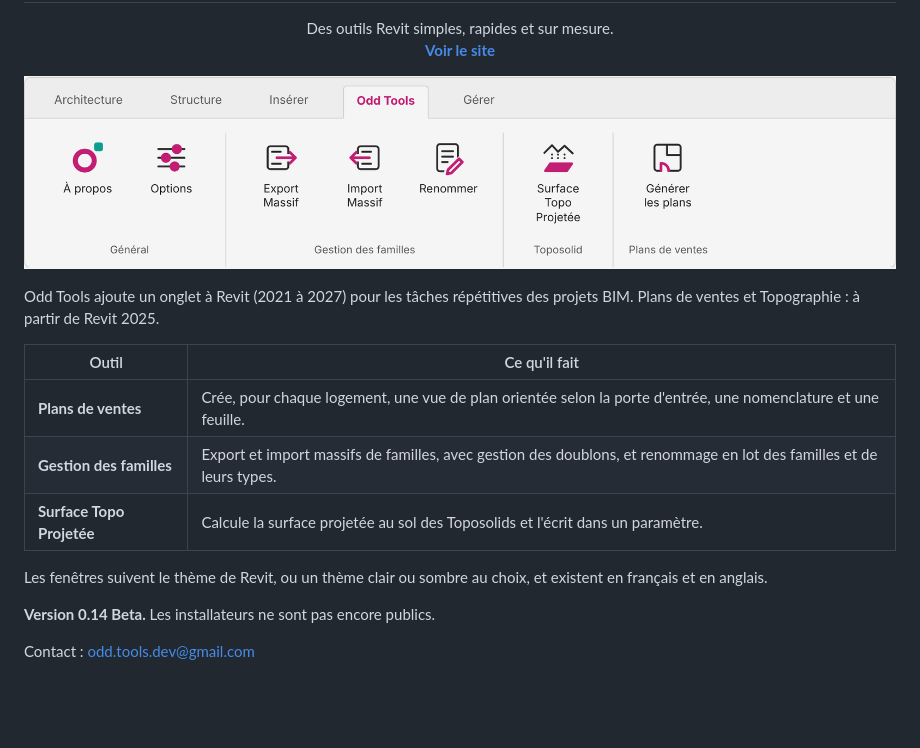
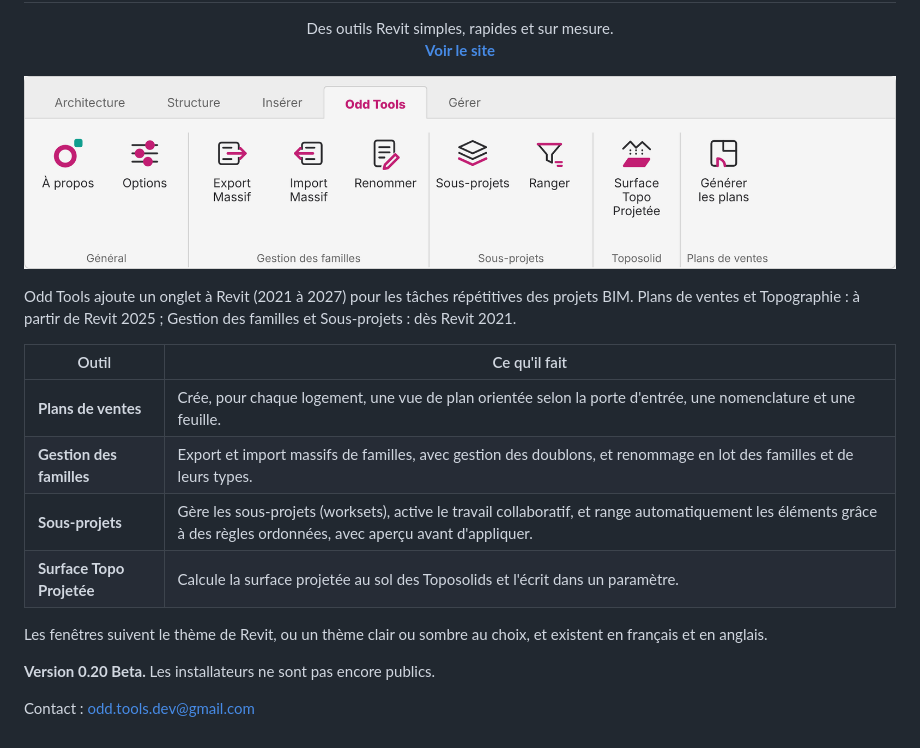
Before and after one commit to Odd-tools-dev/site, a Markdown page: README.md, the part around the change. Rendered like a GitHub page; pictures changed too: assets/ruban-clair.png; blank space fills up the shorter version.

Commit message:
Site et doc : panneau Sous-projets, ruban à jour, version 0.20 Beta

```diff
--- a/README.md
+++ b/README.md
@@ -16,16 +16,17 @@
   </picture>
 </p>
 
-Odd Tools ajoute un onglet à Revit (2021 à 2027) pour les tâches répétitives des projets BIM. Plans de ventes et Topographie : à partir de Revit 2025.
+Odd Tools ajoute un onglet à Revit (2021 à 2027) pour les tâches répétitives des projets BIM. Plans de ventes et Topographie : à partir de Revit 2025 ; Gestion des familles et Sous-projets : dès Revit 2021.
 
 | Outil | Ce qu'il fait |
 |---|---|
 | **Plans de ventes** | Crée, pour chaque logement, une vue de plan orientée selon la porte d'entrée, une nomenclature et une feuille. |
 | **Gestion des familles** | Export et import massifs de familles, avec gestion des doublons, et renommage en lot des familles et de leurs types. |
+| **Sous-projets** | Gère les sous-projets (worksets), active le travail collaboratif, et range automatiquement les éléments grâce à des règles ordonnées, avec aperçu avant d'appliquer. |
 | **Surface Topo Projetée** | Calcule la surface projetée au sol des Toposolids et l'écrit dans un paramètre. |
 
 Les fenêtres suivent le thème de Revit, ou un thème clair ou sombre au choix, et existent en français et en anglais.
 
-**Version 0.14 Beta.** Les installateurs ne sont pas encore publics.
+**Version 0.20 Beta.** Les installateurs ne sont pas encore publics.
 
 Contact : [odd.tools.dev@gmail.com](mailto:odd.tools.dev@gmail.com)
```
Also changed, not shown: assets/ruban-sombre.png, docs/public/img/ruban-en-clair.png, docs/public/img/ruban-en-sombre.png, docs/public/img/ruban-fr-clair.png, docs/public/img/ruban-fr-sombre.png, 1 other file.
